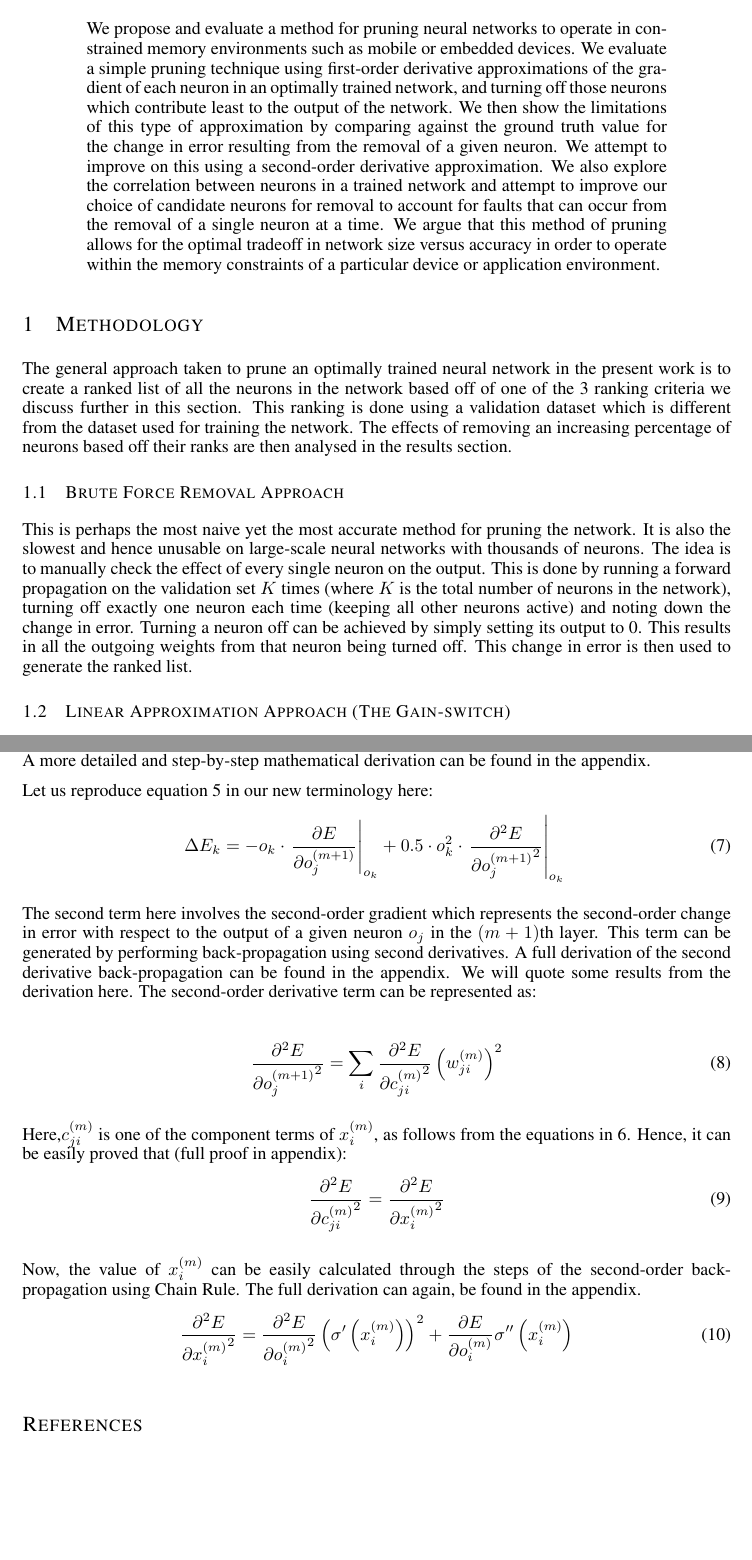
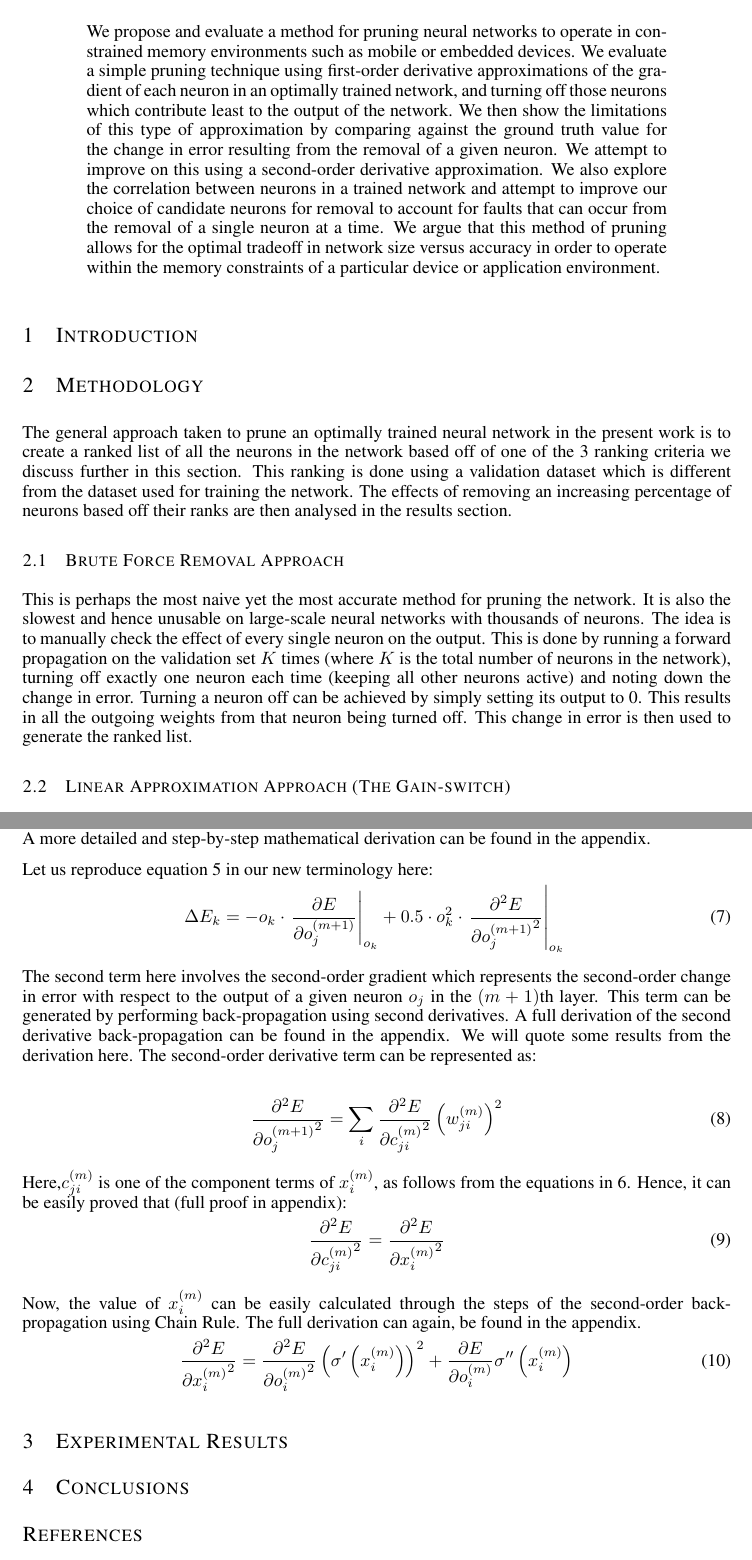
Before and after one commit to nikwolfe7/iclr2016, a LaTeX paper (iclr2016_draft1.tex, which reads conclusions.tex, experimental_results.tex, introduction.tex): two parts of pages 1 and 3 of 3, joined at a grey line, cut so that both start at the same text. Compiled offline with pdfLaTeX; a missing bibliography style is replaced by a similar one.

Commit message:
Added all files (corresponding to each section)

```diff
--- /dev/null
+++ b/conclusions.tex
@@ -0,0 +1 @@
+\section{Conclusions}
--- /dev/null
+++ b/experimental_results.tex
@@ -0,0 +1 @@
+\section{Experimental Results}
--- /dev/null
+++ b/introduction.tex
@@ -0,0 +1 @@
+\section{Introduction}
```
Also changed, not shown: iclr2016_draft1.tex (+3 -0 lines), iclr2016_draft1.pdf.
